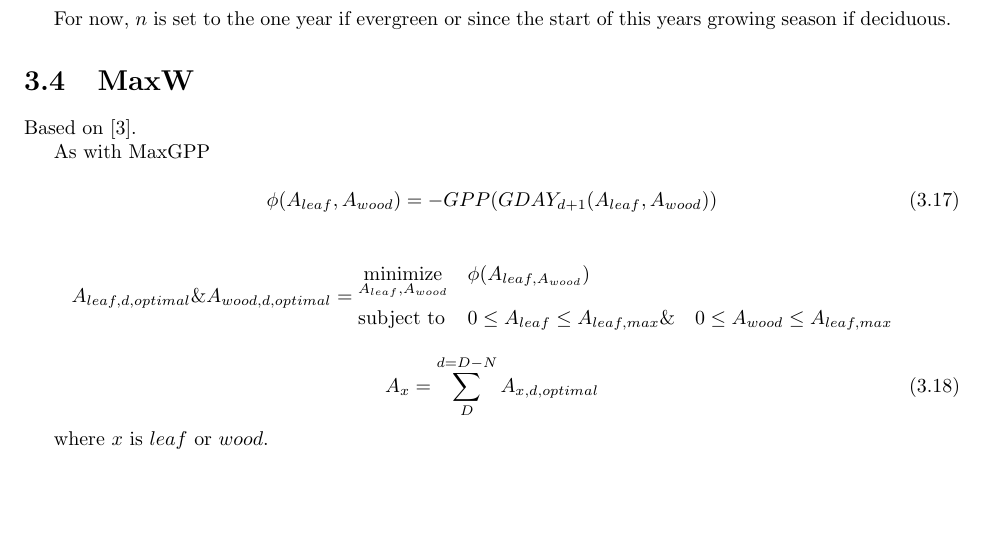
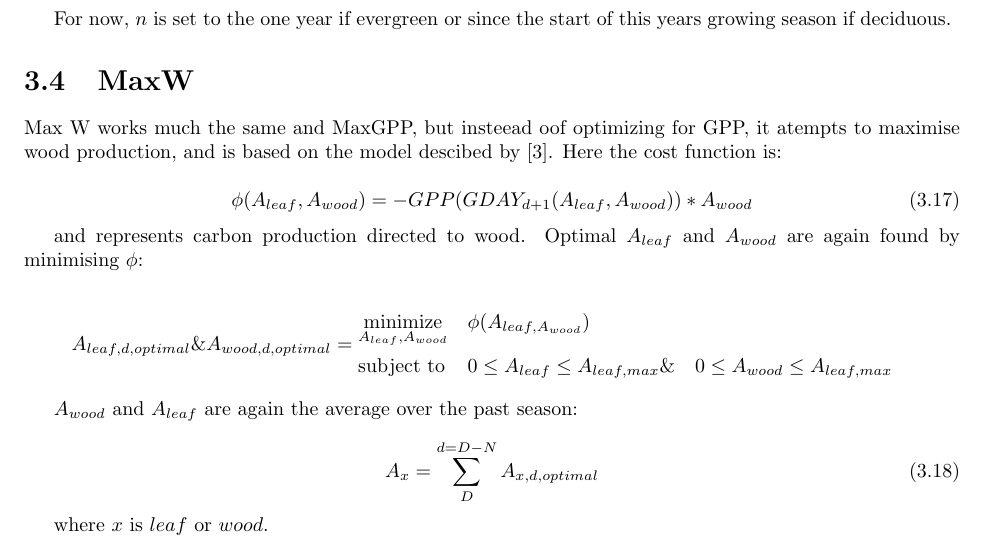
Before and after one commit to douglask3/allocationModules, a LaTeX document (docs/Info.tex, which reads docs/AllocationModels/MaxW.tex): part of page 10 of 16, cut so that both start at the same text, the shorter picture padded with empty space. Compiled offline with pdfLaTeX.

Commit message:
adding text to describe MaxW

```diff
--- a/docs/AllocationModels/MaxW.tex
+++ b/docs/AllocationModels/MaxW.tex
@@ -1,14 +1,11 @@
 \section{MaxW}
-
-Based on \citep{McMurtrie2013}.
-
-As with MaxGPP
-
+Max W works much the same and MaxGPP, but insteead oof optimizing for GPP, it atempts to maximise wood production, and is based on the model descibed by  \citep{McMurtrie2013}. Here the cost function is:
 
 \begin{equation}
-	\phi(A_{leaf},A_{wood}) = - GPP (GDAY_{d+1}(A_{leaf},A_{wood}))
+	\phi(A_{leaf},A_{wood}) = - GPP (GDAY_{d+1}(A_{leaf},A_{wood})) * A_{wood}
 \end{equation}
 
+and represents carbon production directed to wood. Optimal $A_{leaf}$ and $A_{wood}$ are again found by minimising $\phi$:
 
 \begin{equation*}
 A_{leaf,d,optimal} \text{\&} A_{wood,d,optimal}=
@@ -21,6 +18,8 @@ A_{leaf,d,optimal} \text{\&} A_{wood,d,optimal}=
 \end{aligned}
 \end{equation*}
 
+ $A_{wood}$ and $A_{leaf}$ are again the average over the past season:
+
 \begin{equation}
 	A_{x}= \sum_{D}^{d=D-N} A_{x,d,optimal}
 \end{equation}
```
